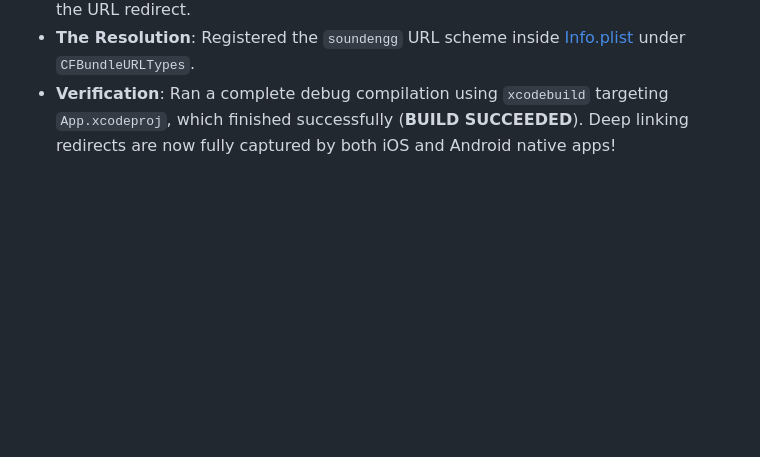
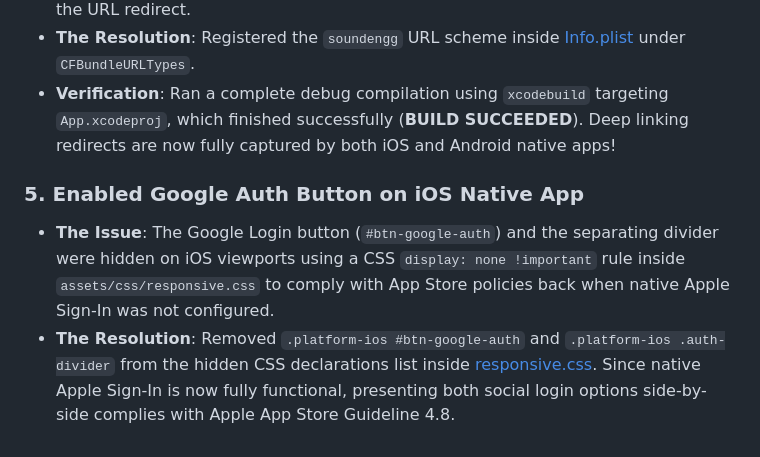
Before and after one commit to sujansubedi8934-sudo/soundengg-website, a Markdown page: walkthrough.md, the part around the change. Drawn GitHub-style; blank space fills up the shorter version.

Commit message:
docs: document enabling Google Login button on iOS inside walkthrough.md

```diff
--- a/walkthrough.md
+++ b/walkthrough.md
@@ -472,3 +472,7 @@ We have successfully resolved the Swift Package Manager (SPM) dependency lock co
 * **The Issue**: When triggering Google Sign-in or secondary web-redirect sign-ins on native iOS, the authorization callback redirects to `soundengg://login-callback` to restore the user session. However, the custom URL scheme `soundengg` was not registered inside iOS's target configuration files, preventing iOS from intercepting the URL redirect.
 * **The Resolution**: Registered the `soundengg` URL scheme inside [Info.plist](file:///Users/sujansubedi/Documents/GitHub/soundengg-website/ios/App/App/Info.plist#L62-L73) under `CFBundleURLTypes`.
 * **Verification**: Ran a complete debug compilation using `xcodebuild` targeting `App.xcodeproj`, which finished successfully (**BUILD SUCCEEDED**). Deep linking redirects are now fully captured by both iOS and Android native apps!
+
+### 5. Enabled Google Auth Button on iOS Native App
+* **The Issue**: The Google Login button (`#btn-google-auth`) and the separating divider were hidden on iOS viewports using a CSS `display: none !important` rule inside `assets/css/responsive.css` to comply with App Store policies back when native Apple Sign-In was not configured.
+* **The Resolution**: Removed `.platform-ios #btn-google-auth` and `.platform-ios .auth-divider` from the hidden CSS declarations list inside [responsive.css](file:///Users/sujansubedi/Documents/GitHub/soundengg-website/assets/css/responsive.css#L2534-L2541). Since native Apple Sign-In is now fully functional, presenting both social login options side-by-side complies with Apple App Store Guideline 4.8.
```
